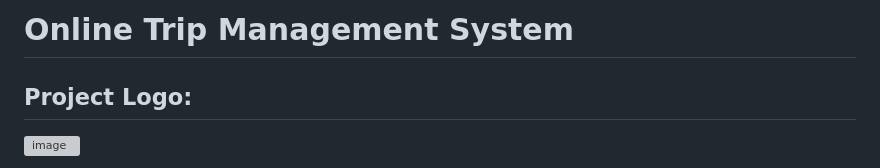
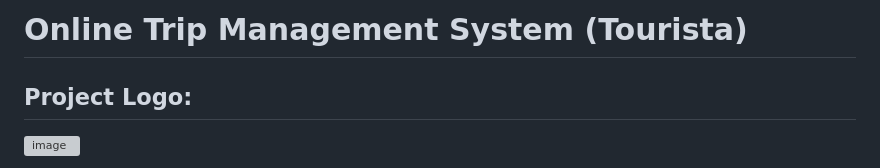
Before and after one commit to developerrajthakur22/tourista, a Markdown page: README.md, the part around the change. Rendered like a GitHub page; grey boxes are pictures that could not be loaded.

```diff
--- a/README.md
+++ b/README.md
@@ -1,4 +1,4 @@
-# Online Trip Management System
+# Online Trip Management System (Tourista)
 
 ## Project Logo:
 ![image](https://github.com/developerrajthakur22/efficient-veil-6767/assets/121308092/28f5fe53-2248-441a-88e3-c843d58acdaf)
```
